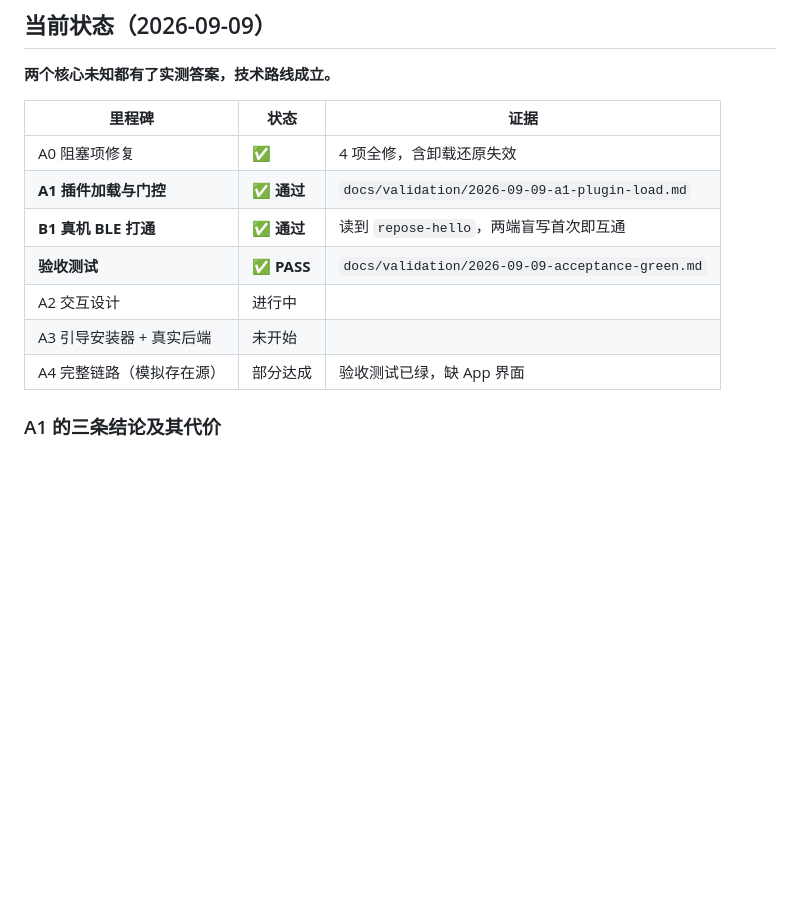
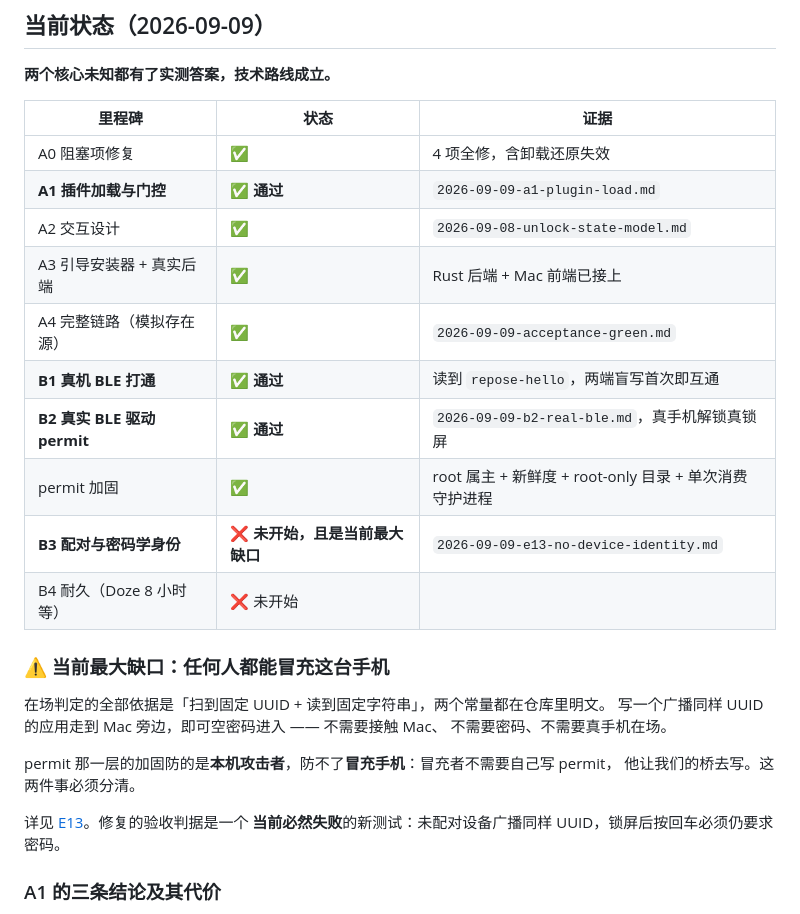
Before and after one commit to godosou/outsie, a Markdown page: docs/plans/2026-09-08-phone-unlock-tdd-restart.md, the part around the change. Drawn GitHub-style; blank space fills up the shorter version.

```diff
--- a/docs/plans/2026-09-08-phone-unlock-tdd-restart.md
+++ b/docs/plans/2026-09-08-phone-unlock-tdd-restart.md
@@ -277,12 +277,27 @@ RSSI 在 1 米距离为 -84 ~ -77 dBm。
 | 里程碑 | 状态 | 证据 |
 |---|---|---|
 | A0 阻塞项修复 | ✅ | 4 项全修，含卸载还原失效 |
-| **A1 插件加载与门控** | ✅ **通过** | `docs/validation/2026-09-09-a1-plugin-load.md` |
+| **A1 插件加载与门控** | ✅ **通过** | `2026-09-09-a1-plugin-load.md` |
+| A2 交互设计 | ✅ | `2026-09-08-unlock-state-model.md` |
+| A3 引导安装器 + 真实后端 | ✅ | Rust 后端 + Mac 前端已接上 |
+| A4 完整链路（模拟存在源） | ✅ | `2026-09-09-acceptance-green.md` |
 | **B1 真机 BLE 打通** | ✅ **通过** | 读到 `repose-hello`，两端盲写首次即互通 |
-| **验收测试** | ✅ **PASS** | `docs/validation/2026-09-09-acceptance-green.md` |
-| A2 交互设计 | 进行中 | |
-| A3 引导安装器 + 真实后端 | 未开始 | |
-| A4 完整链路（模拟存在源） | 部分达成 | 验收测试已绿，缺 App 界面 |
+| **B2 真实 BLE 驱动 permit** | ✅ **通过** | `2026-09-09-b2-real-ble.md`，真手机解锁真锁屏 |
+| permit 加固 | ✅ | root 属主 + 新鲜度 + root-only 目录 + 单次消费守护进程 |
+| **B3 配对与密码学身份** | ❌ **未开始，且是当前最大缺口** | `2026-09-09-e13-no-device-identity.md` |
+| B4 耐久（Doze 8 小时等） | ❌ 未开始 | |
+
+### ⚠️ 当前最大缺口：任何人都能冒充这台手机
+
+在场判定的全部依据是「扫到固定 UUID + 读到固定字符串」，两个常量都在仓库里明文。
+写一个广播同样 UUID 的应用走到 Mac 旁边，即可空密码进入 —— 不需要接触 Mac、
+不需要密码、不需要真手机在场。
+
+permit 那一层的加固防的是**本机攻击者**，防不了**冒充手机**：冒充者不需要自己写 permit，
+他让我们的桥去写。这两件事必须分清。
+
+详见 [E13](../validation/2026-09-09-e13-no-device-identity.md)。修复的验收判据是一个
+**当前必然失败**的新测试：未配对设备广播同样 UUID，锁屏后按回车必须仍要求密码。
 
 ### A1 的三条结论及其代价
 
```
Also changed, not shown: docs/validation/2026-09-09-e13-no-device-identity.md (added, +71 -0 lines).
